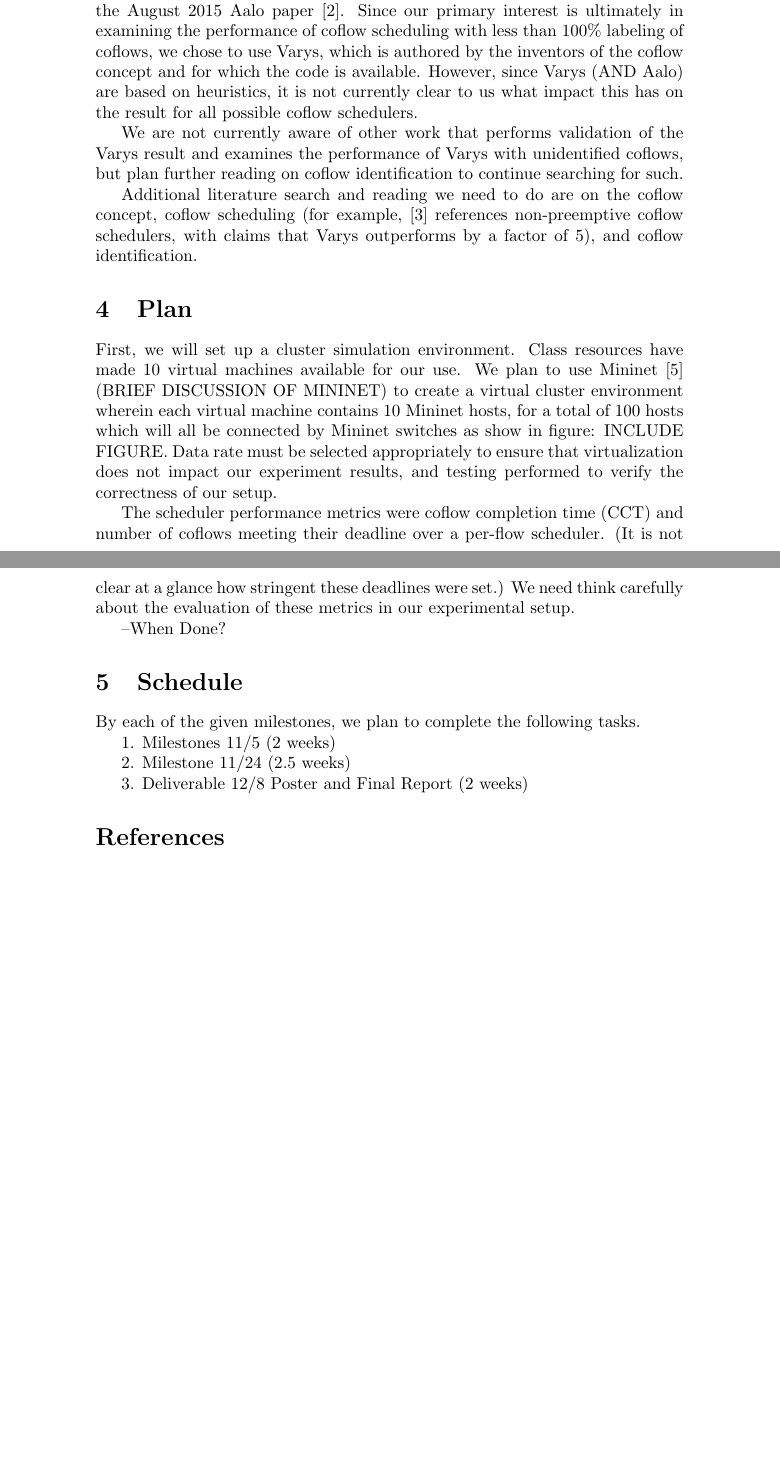
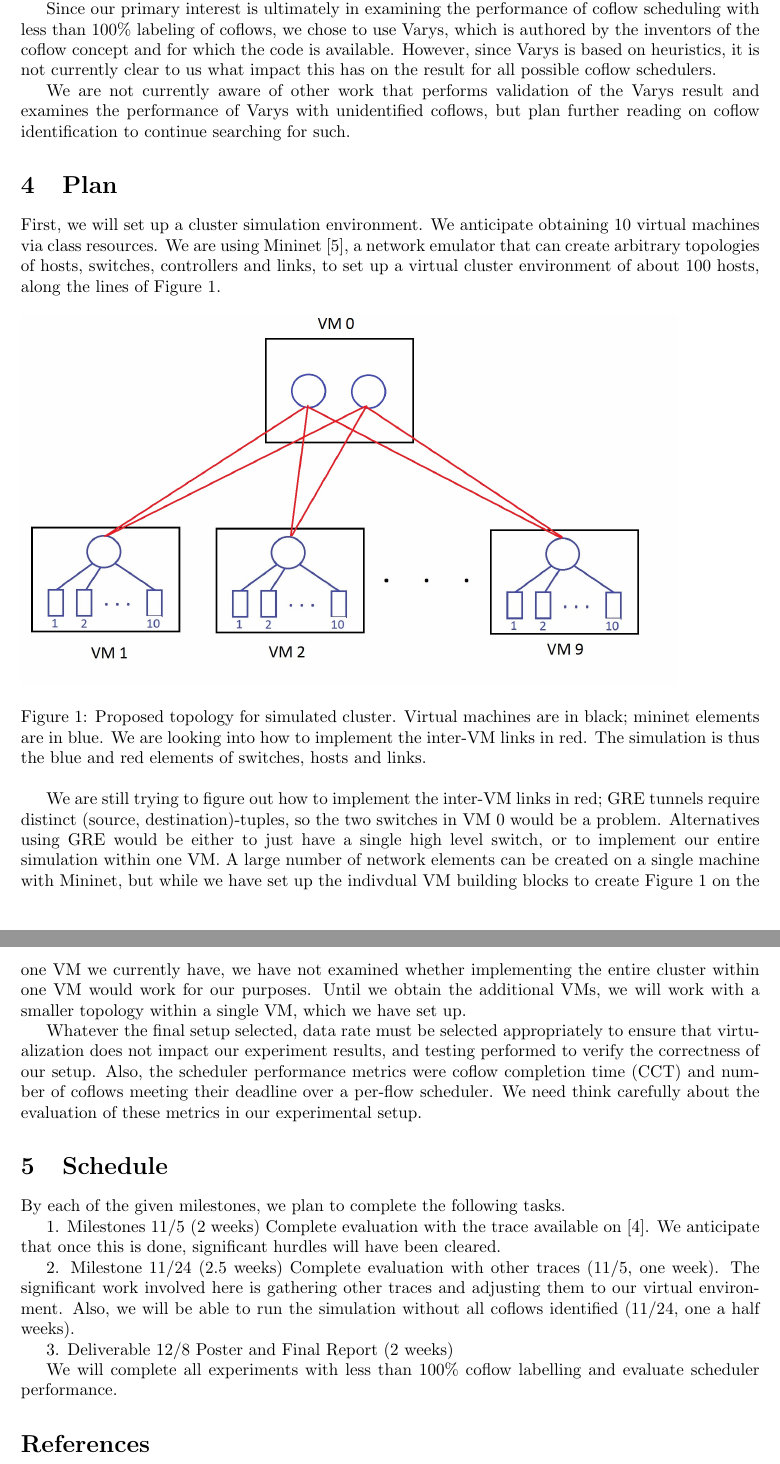
Before and after one commit to UrbanLynx/datacenter_simulation, a LaTeX document (latex/CSE222A_Proposal_draft_1.tex): two parts of pages 2 and 3 of 3, joined at a grey line, cut so that both start at the same text, the shorter picture padded with empty space. Compiled offline with pdfLaTeX.

Commit message:
Updated proposal

```diff
--- a/latex/CSE222A_Proposal_draft_1.tex
+++ b/latex/CSE222A_Proposal_draft_1.tex
@@ -1,13 +1,14 @@
 \documentclass{article}
 
 %\usepackage{amsmath}
-%\usepackage{graphicx}
+\usepackage{graphicx}
 %\usepackage{hyperref}
 %\usepackage{listings}
 %\lstset{
 %numbers=left
 %}
 \usepackage{url}
+\usepackage[top=1in, bottom=1.25in, left=1.25in, right=1.25in]{geometry}
 
 \begin{document}
 
@@ -32,29 +33,39 @@ As mentioned Section \ref{introduction}, the proposed project consists of two pa
 
 \section{Related Work}
 
-So far, we have focused on the seminal work of Chowdhury et al on coflows and coflow scheduling \cite{chowdhury2012coflow, chowdhury2014varys, chowdhury2015aalo}. Though Aalo is the more recent result and the authors argue its overall merits over Varys, the code does not appear to be publically available (we have not contacted the authors). We thus focus on Varys, with a experimental setup that should be easily exendtible to Aalo, as both schedulers are implemented in Scala and expected to work with the coflow simulation code in \cite{website:coflow-repo}. Other work on coflow scheduling includes \cite{zhao2015rapier}, which integrates routing for a performance improvement, as well as other works cited in Section 9 of the August 2015 Aalo paper \cite{chowdhury2015aalo}. Since our primary interest is ultimately in examining the performance of coflow scheduling with less than 100\% labeling of coflows, we chose to use Varys, which is authored by the inventors of the coflow concept and for which the code is available. However, since Varys (AND Aalo) are based on heuristics, it is not currently clear to us what impact this has on the result for all possible coflow schedulers.
+So far, we have focused on the seminal work of Chowdhury et al on coflows and coflow scheduling \cite{chowdhury2012coflow, chowdhury2014varys, chowdhury2015aalo}. Though Aalo is the more recent result and the authors argue its overall merits over Varys, the code does not appear to be publically available (we have not contacted the authors). We thus focus on Varys, with a experimental setup that should be easily exendtible to Aalo, as both schedulers are implemented in Scala and expected to work with the coflow simulation code in \cite{website:coflow-repo}. Other work on coflow scheduling includes \cite{zhao2015rapier}, which integrates routing for a performance improvement, as well as other works cited in Section 9 of the August 2015 Aalo paper \cite{chowdhury2015aalo}.
+
+Since our primary interest is ultimately in examining the performance of coflow scheduling with less than 100\% labeling of coflows, we chose to use Varys, which is authored by the inventors of the coflow concept and for which the code is available. However, since Varys is based on heuristics, it is not currently clear to us what impact this has on the result for all possible coflow schedulers.
 
 We are not currently aware of other work that performs validation of the Varys result and examines the performance of Varys with unidentified coflows, but plan further reading on coflow identification to continue searching for such.
 
-Additional literature search and reading we need to do are on the coflow concept, coflow scheduling (for example, \cite{chowdhury2014varys} references non-preemptive coflow schedulers, with claims that Varys outperforms by a factor of 5), and coflow identification.
-
 \section{Plan}
 
-First, we will set up a cluster simulation environment. Class resources have made 10 virtual machines available for our use. We plan to use Mininet \cite{website:mininet} (BRIEF DISCUSSION OF MININET) to create a virtual cluster environment wherein each virtual machine contains 10 Mininet hosts, for a total of 100 hosts which will all be connected by Mininet switches as show in figure: INCLUDE FIGURE. Data rate must be selected appropriately to ensure that virtualization does not impact our experiment results, and testing performed to verify the correctness of our setup.
+First, we will set up a cluster simulation environment. We anticipate obtaining 10 virtual machines via class resources. We are using Mininet \cite{website:mininet}, a network emulator that can create arbitrary topologies of hosts, switches, controllers and links, to set up a virtual cluster environment of about 100 hosts, along the lines of Figure \ref{fig:cluster_topology}.
 
-The scheduler performance metrics were coflow completion time (CCT) and number of coflows meeting their deadline over a per-flow scheduler. (It is not clear at a glance how stringent these deadlines were set.) We need think carefully about the evaluation of these metrics in our experimental setup.
+\begin{figure}[h]
+	\includegraphics[height = 3in]{proposed_cluster_topology_final.jpg}
+	\caption{Proposed topology for simulated cluster. Virtual machines are in black; mininet elements are in blue. We are looking into how to implement the inter-VM links in red. The simulation is thus the blue and red elements of switches, hosts and links.}
+    \label{fig:cluster_topology}
+\end{figure}
 
---When Done?
+We are still trying to figure out how to implement the inter-VM links in red; GRE tunnels require distinct (source, destination)-tuples, so the two switches in VM 0 would be a problem. Alternatives using GRE would be either to just have a single high level switch, or to implement our entire simulation within one VM. A large number of network elements can be created on a single machine with Mininet, but while we have set up the indivdual VM building blocks to create Figure \ref{fig:cluster_topology} on the one VM we currently have, we have not examined whether implementing the entire cluster within one VM would work for our purposes. Until we obtain the additional VMs, we will work with a smaller topology within a single VM, which we have set up.
+
+Whatever the final setup selected, data rate must be selected appropriately to ensure that virtualization does not impact our experiment results, and testing performed to verify the correctness of our setup. Also, the scheduler performance metrics were coflow completion time (CCT) and number of coflows meeting their deadline over a per-flow scheduler. We need think carefully about the evaluation of these metrics in our experimental setup.
 
 \section{Schedule}
 
 By each of the given milestones, we plan to complete the following tasks.
 
 1. Milestones 11/5 (2 weeks)
+Complete evaluation with the trace available on \cite{website:coflow-repo}. We anticipate that once this is done, significant hurdles will have been cleared.
 
 2. Milestone 11/24 (2.5 weeks)
+Complete evaluation with other traces (11/5, one week). The significant work involved here is gathering other traces and adjusting them to our virtual environment. Also, we will be able to run the simulation without all coflows identified (11/24, one a half weeks).
 
 3. Deliverable 12/8 Poster and Final Report (2 weeks)
+
+We will complete all experiments with less than 100\% coflow labelling and evaluate scheduler performance.
 
 %\begin{thebibliography}{9}
 %
```
Also changed, not shown: latex/CSE222A_Proposal_draft_1.pdf, latex/proposed_cluster_topology_final.jpg (added), latex/CSE222A_Proposal_draft_1.tex (4 more changed lines).
